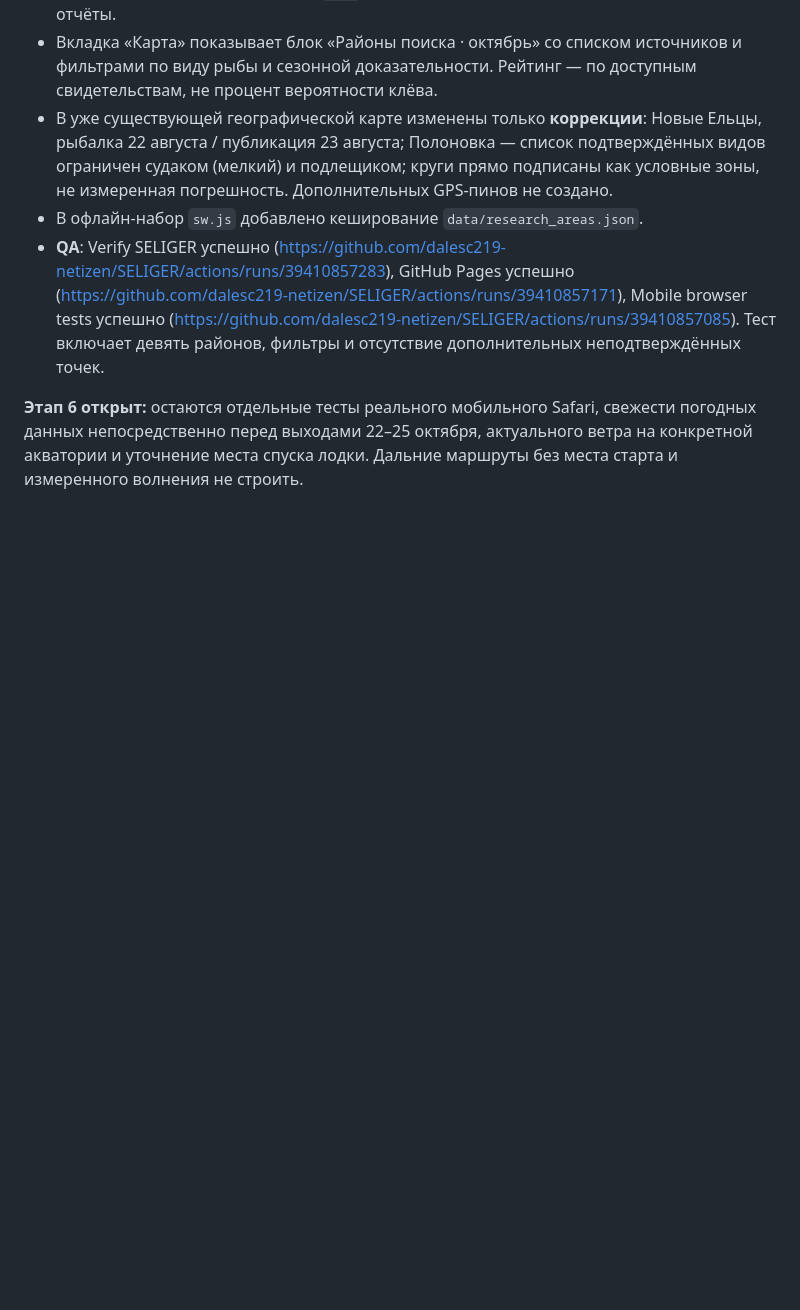
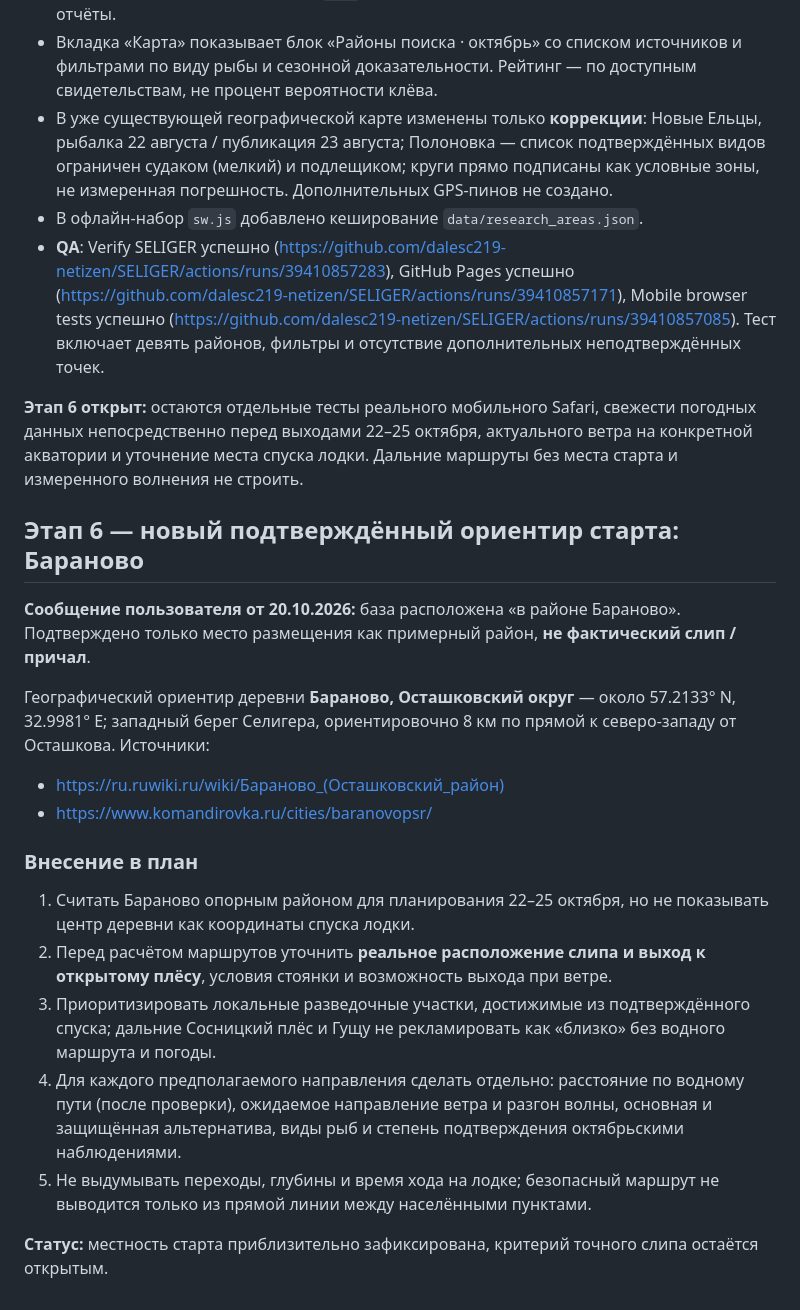
Before and after one commit to dalesc219-netizen/SELIGER, a Markdown page: research/2026-10-20/AUDIT_AND_ROADMAP.md, the part around the change. Drawn GitHub-style; blank space fills up the shorter version.

Commit message:
trip: use Baranovo west Seliger as approximate base, require exact launch before boating routes

```diff
--- a/research/2026-10-20/AUDIT_AND_ROADMAP.md
+++ b/research/2026-10-20/AUDIT_AND_ROADMAP.md
@@ -80,3 +80,20 @@
 - **QA**: Verify SELIGER успешно (https://github.com/dalesc219-netizen/SELIGER/actions/runs/39410857283), GitHub Pages успешно (https://github.com/dalesc219-netizen/SELIGER/actions/runs/39410857171), Mobile browser tests успешно (https://github.com/dalesc219-netizen/SELIGER/actions/runs/39410857085). Тест включает девять районов, фильтры и отсутствие дополнительных неподтверждённых точек.
 
 **Этап 6 открыт:** остаются отдельные тесты реального мобильного Safari, свежести погодных данных непосредственно перед выходами 22–25 октября, актуального ветра на конкретной акватории и уточнение места спуска лодки. Дальние маршруты без места старта и измеренного волнения не строить.
+
+## Этап 6 — новый подтверждённый ориентир старта: Бараново
+
+**Сообщение пользователя от 20.10.2026:** база расположена «в районе Бараново». Подтверждено только место размещения как примерный район, **не фактический слип / причал**.
+
+Географический ориентир деревни **Бараново, Осташковский округ** — около 57.2133° N, 32.9981° E; западный берег Селигера, ориентировочно 8 км по прямой к северо-западу от Осташкова. Источники:
+- https://ru.ruwiki.ru/wiki/Бараново_(Осташковский_район)
+- https://www.komandirovka.ru/cities/baranovopsr/
+
+### Внесение в план
+1. Считать Бараново опорным районом для планирования 22–25 октября, но не показывать центр деревни как координаты спуска лодки.
+2. Перед расчётом маршрутов уточнить **реальное расположение слипа и выход к открытому плёсу**, условия стоянки и возможность выхода при ветре.
+3. Приоритизировать локальные разведочные участки, достижимые из подтверждённого спуска; дальние Сосницкий плёс и Гущу не рекламировать как «близко» без водного маршрута и погоды.
+4. Для каждого предполагаемого направления сделать отдельно: расстояние по водному пути (после проверки), ожидаемое направление ветра и разгон волны, основная и защищённая альтернатива, виды рыб и степень подтверждения октябрьскими наблюдениями.
+5. Не выдумывать переходы, глубины и время хода на лодке; безопасный маршрут не выводится только из прямой линии между населёнными пунктами.
+
+**Статус:** местность старта приблизительно зафиксирована, критерий точного слипа остаётся открытым.
```
